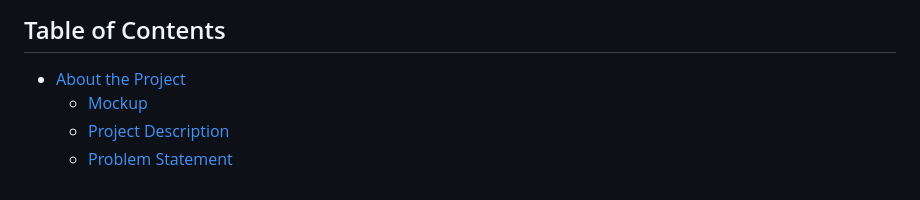
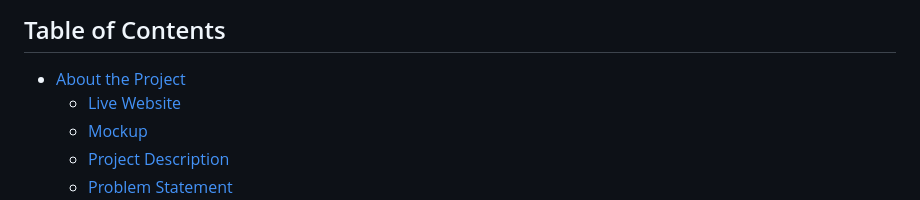
Before and after one commit to AnemiB/SaveAMeal, a Markdown page: README.md, the part around the change printed below. Rendered like a GitHub page.

```diff
--- a/README.md
+++ b/README.md
@@ -15,6 +15,7 @@
 ## Table of Contents
 
 * [About the Project](#about-the-project)
+  * [Live Website](#live)
   * [Mockup](#mockup)
   * [Project Description](#project-description)
   * [Problem Statement](#problem-statement)
```
Also changed, not shown: other parts of README.md (+1 -1 lines).
